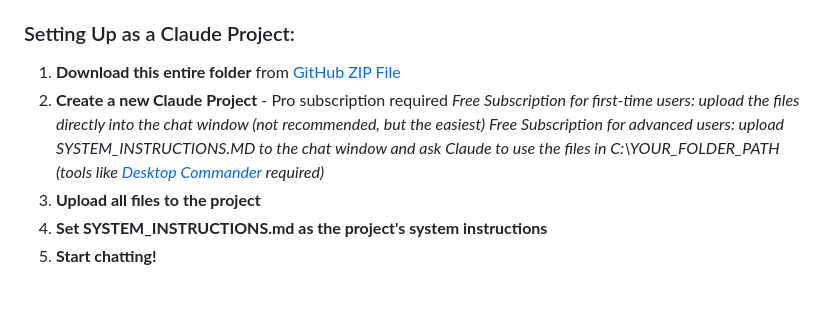
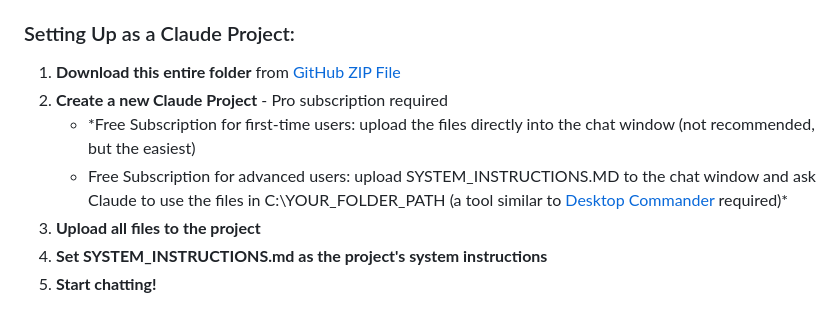
Before and after one commit to IgorWarzocha/Claude-Superprompt-System, a Markdown page: README.md, the part around the change. GitHub-like rendering.

```diff
--- a/README.md
+++ b/README.md
@@ -56,8 +56,8 @@ Claude Superprompt System/
 
 1. **Download this entire folder** from [GitHub](https://github.com/IgorWarzocha/Claude-Superprompt-System) [ZIP File](https://github.com/IgorWarzocha/Claude-Superprompt-System/archive/refs/heads/master.zip)
 2. **Create a new Claude Project** - Pro subscription required
-*Free Subscription for first-time users: upload the files directly into the chat window (not recommended, but the easiest)
-Free Subscription for advanced users: upload SYSTEM_INSTRUCTIONS.MD to the chat window and ask Claude to use the files in C:\YOUR_FOLDER_PATH (tools like [Desktop Commander](https://desktopcommander.app/) required)*
+   - *Free Subscription for first-time users: upload the files directly into the chat window (not recommended, but the easiest)
+   - Free Subscription for advanced users: upload SYSTEM_INSTRUCTIONS.MD to the chat window and ask Claude to use the files in C:\YOUR_FOLDER_PATH (a tool similar to [Desktop Commander](https://desktopcommander.app/) required)*
 3. **Upload all files to the project**
 4. **Set SYSTEM_INSTRUCTIONS.md as the project's system instructions**
 5. **Start chatting!**
```
